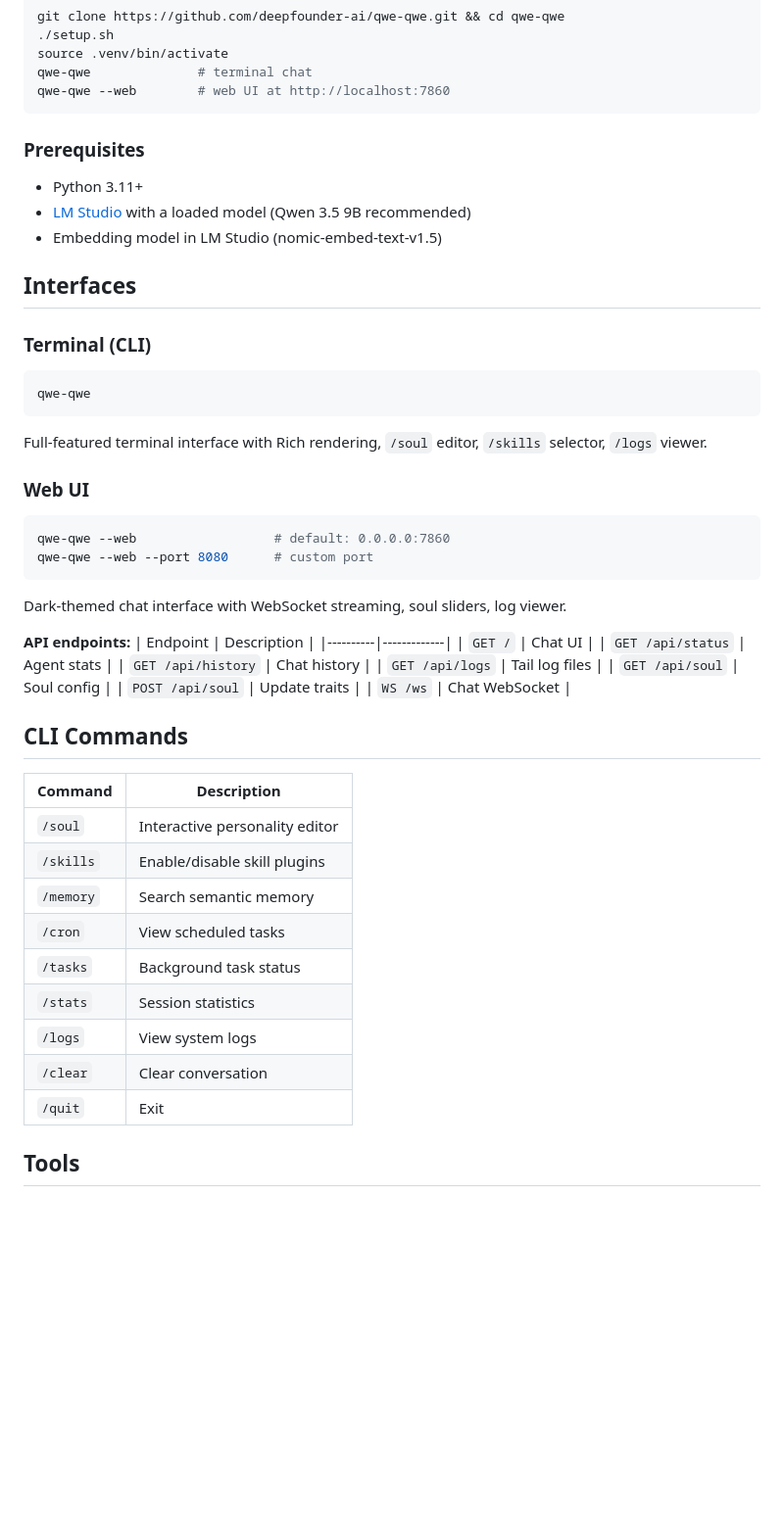
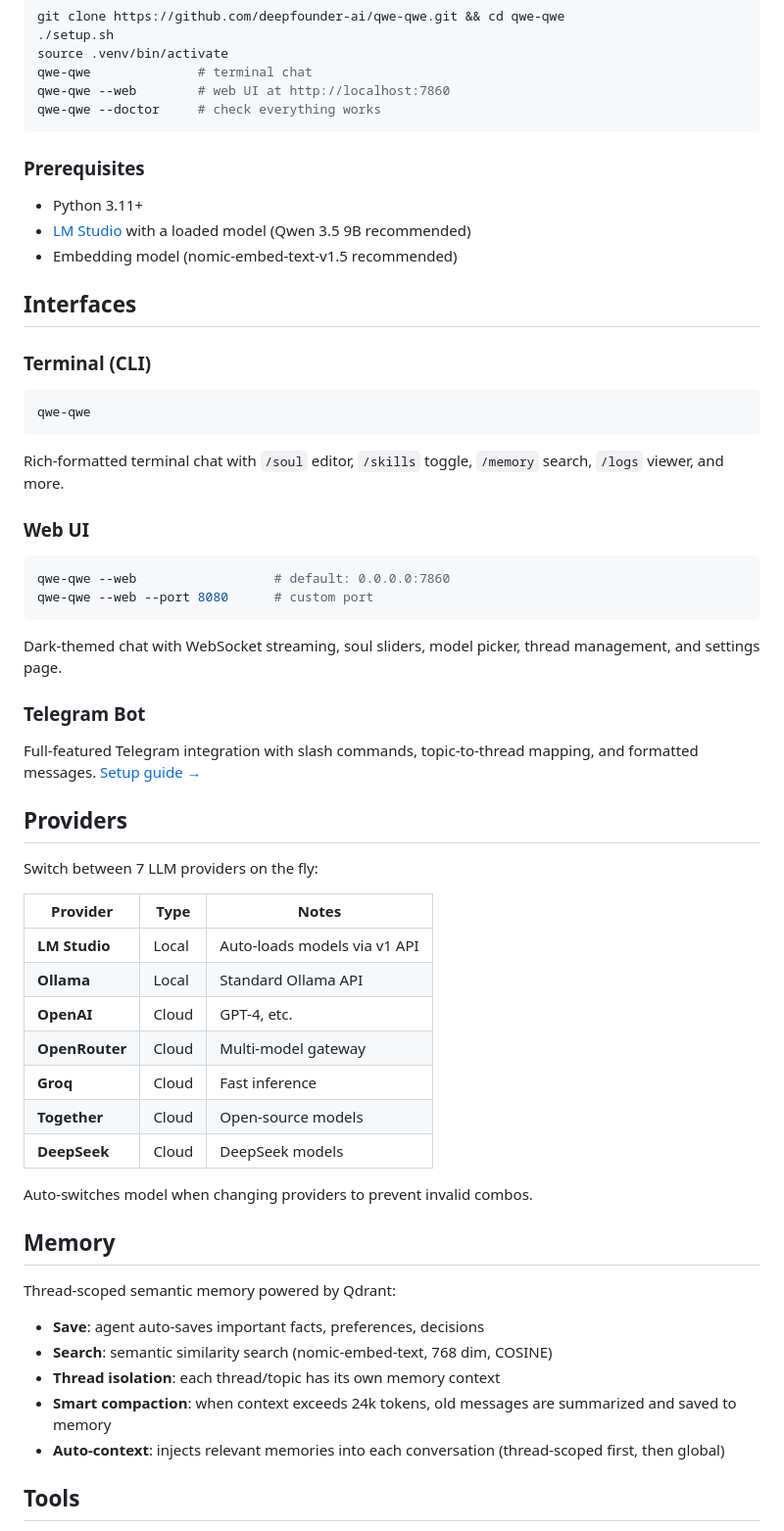
Before and after one commit to deepfounder-ai/qwe-qwe, a Markdown page: README.md, the part around one of its changes. Shown at 98% size. Drawn GitHub-style; blank space fills up the shorter version.

````diff
--- a/README.md
+++ b/README.md
@@ -44,13 +50,14 @@ git clone https://github.com/deepfounder-ai/qwe-qwe.git && cd qwe-qwe
 source .venv/bin/activate
 qwe-qwe              # terminal chat
 qwe-qwe --web        # web UI at http://localhost:7860
+qwe-qwe --doctor     # check everything works
 ```
 
 ### Prerequisites
 
 - Python 3.11+
 - [LM Studio](https://lmstudio.ai) with a loaded model (Qwen 3.5 9B recommended)
-- Embedding model in LM Studio (nomic-embed-text-v1.5)
+- Embedding model (nomic-embed-text-v1.5 recommended)
 
 ## Interfaces
 
@@ -58,39 +65,43 @@ qwe-qwe --web        # web UI at http://localhost:7860
 ```bash
 qwe-qwe
 ```
-Full-featured terminal interface with Rich rendering, `/soul` editor, `/skills` selector, `/logs` viewer.
+Rich-formatted terminal chat with `/soul` editor, `/skills` toggle, `/memory` search, `/logs` viewer, and more.
 
 ### Web UI
 ```bash
 qwe-qwe --web                  # default: 0.0.0.0:7860
 qwe-qwe --web --port 8080      # custom port
 ```
-Dark-themed chat interface with WebSocket streaming, soul sliders, log viewer.
+Dark-themed chat with WebSocket streaming, soul sliders, model picker, thread management, and settings page.
 
-**API endpoints:**
-| Endpoint | Description |
-|----------|-------------|
-| `GET /` | Chat UI |
-| `GET /api/status` | Agent stats |
-| `GET /api/history` | Chat history |
-| `GET /api/logs` | Tail log files |
-| `GET /api/soul` | Soul config |
-| `POST /api/soul` | Update traits |
-| `WS /ws` | Chat WebSocket |
+### Telegram Bot
+Full-featured Telegram integration with slash commands, topic-to-thread mapping, and formatted messages. [Setup guide →](#telegram-bot)
 
-## CLI Commands
+## Providers
 
-| Command | Description |
-|---------|-------------|
-| `/soul` | Interactive personality editor |
-| `/skills` | Enable/disable skill plugins |
-| `/memory` | Search semantic memory |
-| `/cron` | View scheduled tasks |
-| `/tasks` | Background task status |
-| `/stats` | Session statistics |
-| `/logs` | View system logs |
-| `/clear` | Clear conversation |
-| `/quit` | Exit |
+Switch between 7 LLM providers on the fly:
+
+| Provider | Type | Notes |
+|----------|------|-------|
+| **LM Studio** | Local | Auto-loads models via v1 API |
+| **Ollama** | Local | Standard Ollama API |
+| **OpenAI** | Cloud | GPT-4, etc. |
+| **OpenRouter** | Cloud | Multi-model gateway |
+| **Groq** | Cloud | Fast inference |
+| **Together** | Cloud | Open-source models |
+| **DeepSeek** | Cloud | DeepSeek models |
+
+Auto-switches model when changing providers to prevent invalid combos.
+
+## Memory
+
+Thread-scoped semantic memory powered by Qdrant:
+
+- **Save**: agent auto-saves important facts, preferences, decisions
+- **Search**: semantic similarity search (nomic-embed-text, 768 dim, COSINE)
+- **Thread isolation**: each thread/topic has its own memory context
+- **Smart compaction**: when context exceeds 24k tokens, old messages are summarized and saved to memory
+- **Auto-context**: injects relevant memories into each conversation (thread-scoped first, then global)
 
 ## Tools
 
````
Also changed, not shown: other parts of README.md (+153 -80 lines).
